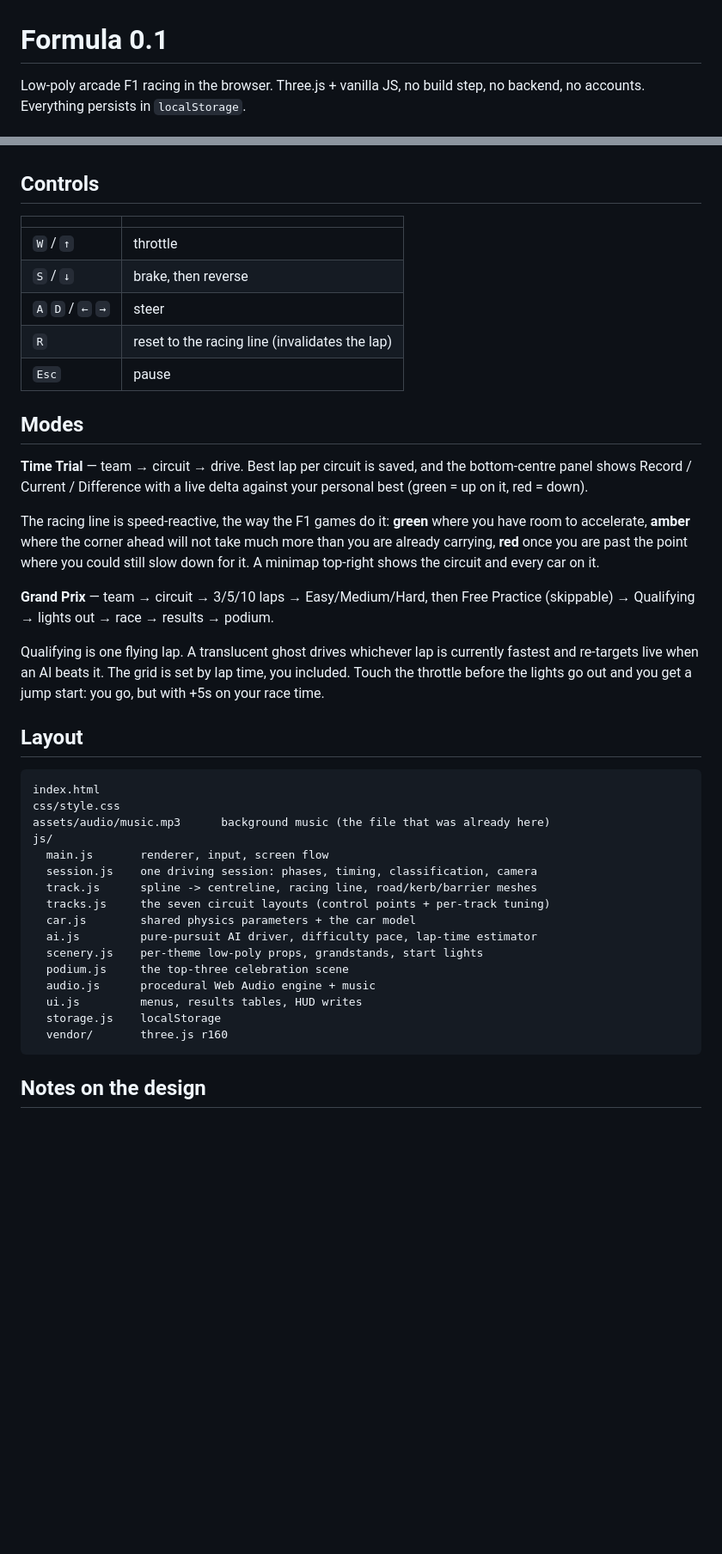
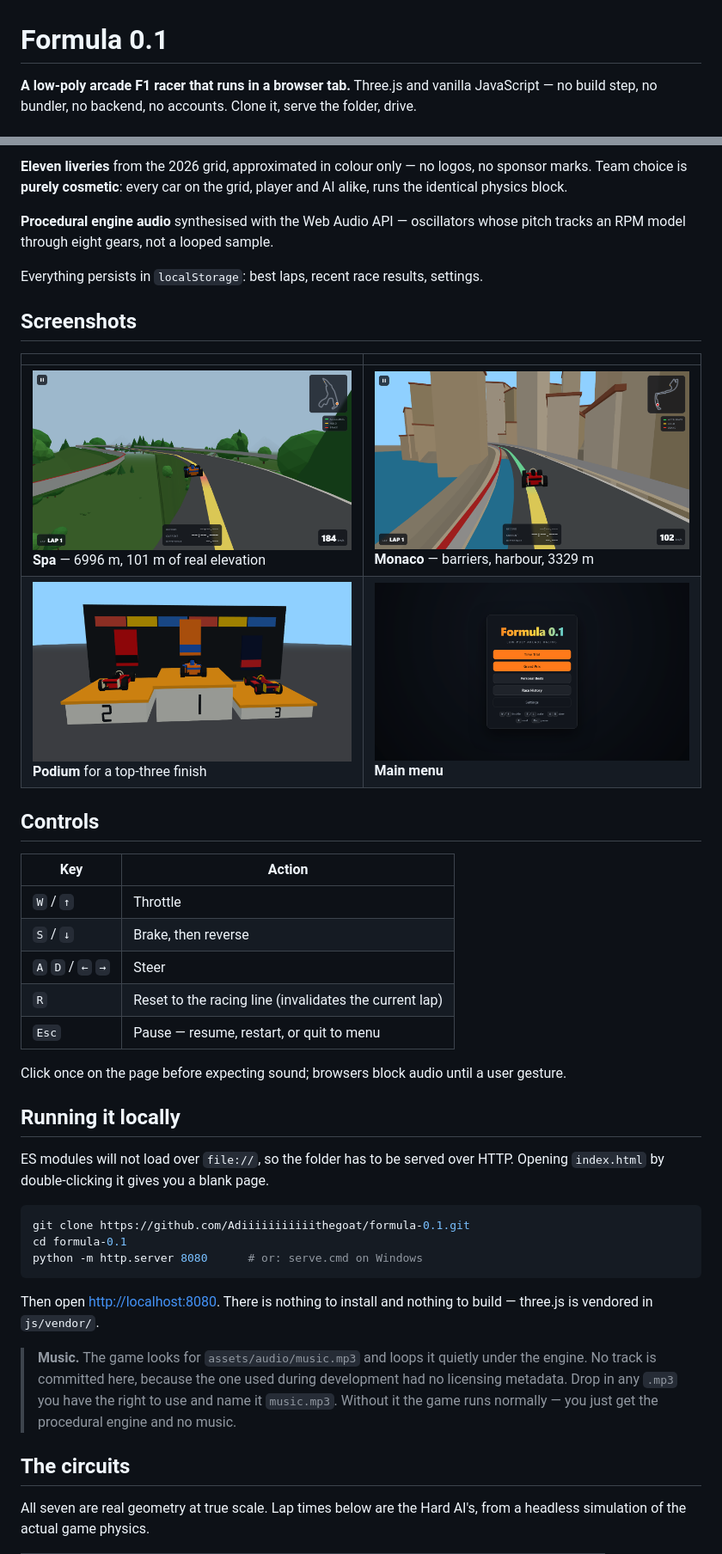
Before and after one commit to Adiiiiiiiiiiithegoat/formula-0.1, a Markdown page: README.md, 2 parts joined by grey strips. Shown at 86% size. Drawn GitHub-style; pictures changed too: docs/img/menu.png (added), docs/img/monaco.png (added), docs/img/podium.png (added); blank space fills up the shorter version.

````diff
--- a/README.md
+++ b/README.md
@@ -1,5 +1,6 @@
 # Formula 0.1
 
-Low-poly arcade F1 racing in the browser. Three.js + vanilla JS, no build step,
-no backend, no accounts. Everything persists in `localStorage`.
+**A low-poly arcade F1 racer that runs in a browser tab.** Three.js and vanilla
+JavaScript — no build step, no bundler, no backend, no accounts. Clone it, serve
+the folder, drive.
 
@@ -13,51 +62,54 @@ then open <http://localhost:8080>.
+**Eleven liveries** from the 2026 grid, approximated in colour only — no logos, no
+sponsor marks. Team choice is **purely cosmetic**: every car on the grid, player and
+AI alike, runs the identical physics block.
+
+**Procedural engine audio** synthesised with the Web Audio API — oscillators whose
+pitch tracks an RPM model through eight gears, not a looped sample.
+
+Everything persists in `localStorage`: best laps, recent race results, settings.
+
+## Screenshots
+
+| | |
+|---|---|
+| ![Spa-Francorchamps](docs/img/spa.png) <br> **Spa** — 6996 m, 101 m of real elevation | ![Monaco](docs/img/monaco.png) <br> **Monaco** — barriers, harbour, 3329 m |
+| ![Podium](docs/img/podium.png) <br> **Podium** for a top-three finish | ![Main menu](docs/img/menu.png) <br> **Main menu** |
 
 ## Controls
 
-| | |
+| Key | Action |
 |---|---|
-| `W` / `↑` | throttle |
-| `S` / `↓` | brake, then reverse |
-| `A` `D` / `←` `→` | steer |
-| `R` | reset to the racing line (invalidates the lap) |
-| `Esc` | pause |
+| `W` / `↑` | Throttle |
+| `S` / `↓` | Brake, then reverse |
+| `A` `D` / `←` `→` | Steer |
+| `R` | Reset to the racing line (invalidates the current lap) |
+| `Esc` | Pause — resume, restart, or quit to menu |
 
-## Modes
+Click once on the page before expecting sound; browsers block audio until a user
+gesture.
 
-**Time Trial** — team → circuit → drive. Best lap per circuit is saved, and the
-bottom-centre panel shows Record / Current / Difference with a live delta against
-your personal best (green = up on it, red = down).
+## Running it locally
 
-The racing line is speed-reactive, the way the F1 games do it: **green** where you
-have room to accelerate, **amber** where the corner ahead will not take much more
-than you are already carrying, **red** once you are past the point where you could
-still slow down for it. A minimap top-right shows the circuit and every car on it.
+ES modules will not load over `file://`, so the folder has to be served over HTTP.
+Opening `index.html` by double-clicking it gives you a blank page.
 
-**Grand Prix** — team → circuit → 3/5/10 laps → Easy/Medium/Hard, then
-Free Practice (skippable) → Qualifying → lights out → race → results → podium.
+```bash
+git clone https://github.com/Adiiiiiiiiiiithegoat/formula-0.1.git
+cd formula-0.1
+python -m http.server 8080      # or: serve.cmd on Windows
+```
 
-Qualifying is one flying lap. A translucent ghost drives whichever lap is
-currently fastest and re-targets live when an AI beats it. The grid is set by
-lap time, you included. Touch the throttle before the lights go out and you get
-a jump start: you go, but with +5s on your race time.
+Then open <http://localhost:8080>. There is nothing to install and nothing to
+build — three.js is vendored in `js/vendor/`.
 
-## Layout
+> **Music.** The game looks for `assets/audio/music.mp3` and loops it quietly under
+> the engine. No track is committed here, because the one used during development
+> had no licensing metadata. Drop in any `.mp3` you have the right to use and name
+> it `music.mp3`. Without it the game runs normally — you just get the procedural
+> engine and no music.
 
-    index.html
-    css/style.css
-    assets/audio/music.mp3      background music (the file that was already here)
-    js/
-      main.js       renderer, input, screen flow
-      session.js    one driving session: phases, timing, classification, camera
-      track.js      spline -> centreline, racing line, road/kerb/barrier meshes
-      tracks.js     the seven circuit layouts (control points + per-track tuning)
-      car.js        shared physics parameters + the car model
-      ai.js         pure-pursuit AI driver, difficulty pace, lap-time estimator
-      scenery.js    per-theme low-poly props, grandstands, start lights
-      podium.js     the top-three celebration scene
-      audio.js      procedural Web Audio engine + music
-      ui.js         menus, results tables, HUD writes
-      storage.js    localStorage
-      vendor/       three.js r160
+## The circuits
 
-## Notes on the design
+All seven are real geometry at true scale. Lap times below are the Hard AI's, from
+a headless simulation of the actual game physics.
 
````
Also changed, not shown: other parts of README.md (+157 -45 lines), docs/img/grid.png (added), 1 other file.
